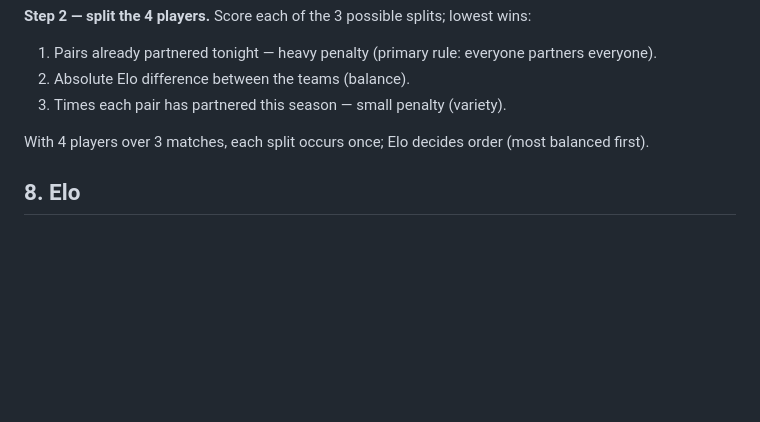
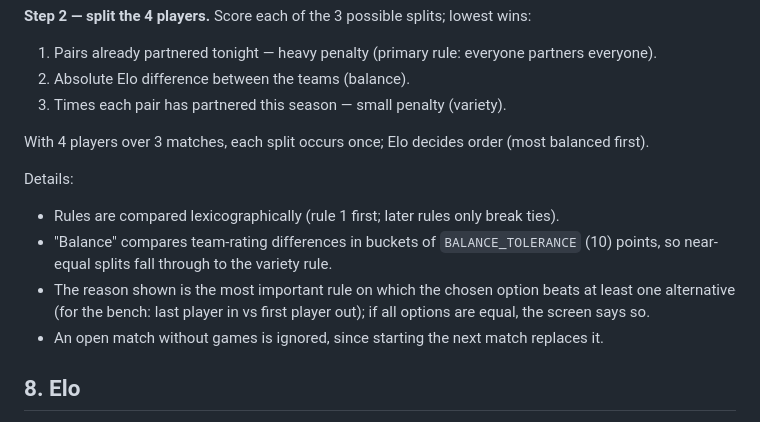
Before and after one commit to fmmr/sjineser, a Markdown page: design/specs/2026-10-14-sjineser-design.md, the part around the change. Drawn GitHub-style; blank space fills up the shorter version.

Commit message:
Spec §7: lexicographic rules, balance tolerance, reason selection
Co-Authored-By: Claude Opus 5.5 <noreply@anthropic.com>

```diff
--- a/design/specs/2026-10-14-sjineser-design.md
+++ b/design/specs/2026-10-14-sjineser-design.md
@@ -242,6 +242,15 @@ reasons are rendered from these definitions, so documentation cannot drift from
 
 With 4 players over 3 matches, each split occurs once; Elo decides order (most balanced first).
 
+Details:
+- Rules are compared lexicographically (rule 1 first; later rules only break ties).
+- "Balance" compares team-rating differences in buckets of `BALANCE_TOLERANCE` (10)
+  points, so near-equal splits fall through to the variety rule.
+- The reason shown is the most important rule on which the chosen option beats at
+  least one alternative (for the bench: last player in vs first player out); if all
+  options are equal, the screen says so.
+- An open match without games is ignored, since starting the next match replaces it.
+
 ## 8. Elo
 
 - Updated **per game**, chronologically over all games (incomplete matches included).
```
